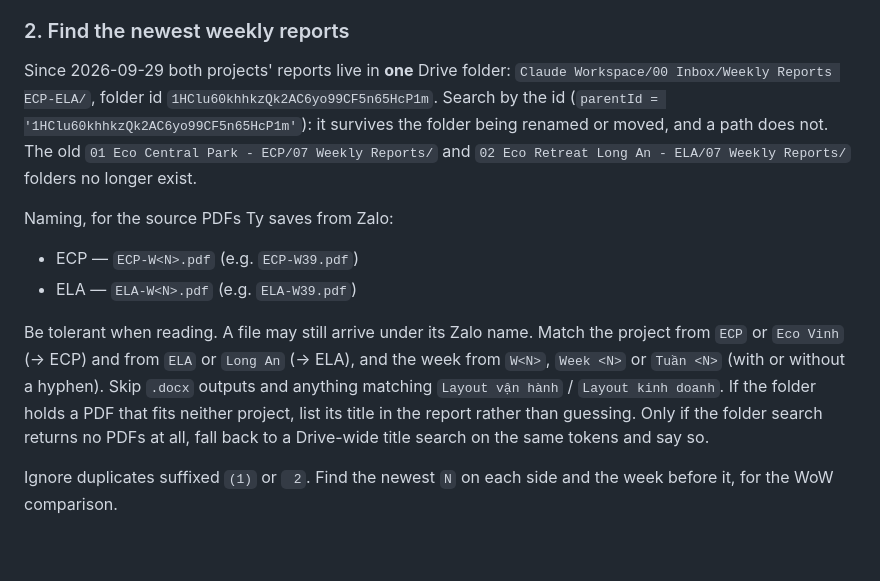
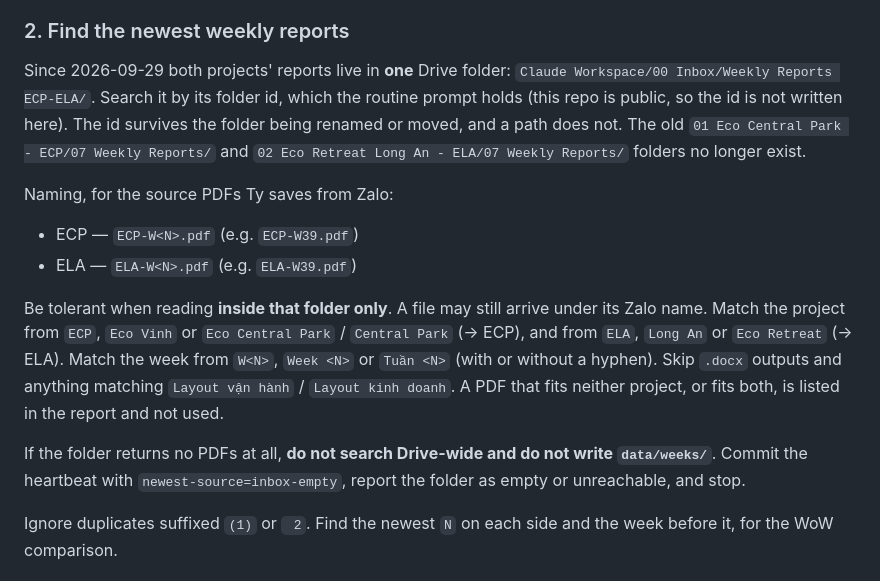
Before and after one commit to ttrng3/ecp-ela-weekly, a Markdown page: docs/weekly-refresh.md, the part around the change. GitHub-like rendering; blank space fills up the shorter version.

Commit message:
Runbook step 2: review fixes (id kept out of the public repo, no Drive-wide fallback, full project names)
Co-Authored-By: Claude Opus 5.5 <noreply@anthropic.com>

```diff
--- a/docs/weekly-refresh.md
+++ b/docs/weekly-refresh.md
@@ -37,11 +37,10 @@ identical from outside. It also exercises the GitHub write path every week.
 ### 2. Find the newest weekly reports
 
 Since 2026-09-29 both projects' reports live in **one** Drive folder:
-`Claude Workspace/00 Inbox/Weekly Reports ECP-ELA/`, folder id
-`1HClu60khhkzQk2AC6yo99CF5n65HcP1m`. Search by the id
-(`parentId = '1HClu60khhkzQk2AC6yo99CF5n65HcP1m'`): it survives the folder
-being renamed or moved, and a path does not. The old
-`01 Eco Central Park - ECP/07 Weekly Reports/` and
+`Claude Workspace/00 Inbox/Weekly Reports ECP-ELA/`. Search it by its folder
+id, which the routine prompt holds (this repo is public, so the id is not
+written here). The id survives the folder being renamed or moved, and a path
+does not. The old `01 Eco Central Park - ECP/07 Weekly Reports/` and
 `02 Eco Retreat Long An - ELA/07 Weekly Reports/` folders no longer exist.
 
 Naming, for the source PDFs Ty saves from Zalo:
@@ -49,13 +48,17 @@ Naming, for the source PDFs Ty saves from Zalo:
 - ECP — `ECP-W<N>.pdf` (e.g. `ECP-W39.pdf`)
 - ELA — `ELA-W<N>.pdf` (e.g. `ELA-W39.pdf`)
 
-Be tolerant when reading. A file may still arrive under its Zalo name. Match the
-project from `ECP` or `Eco Vinh` (→ ECP) and from `ELA` or `Long An` (→ ELA), and
-the week from `W<N>`, `Week <N>` or `Tuần <N>` (with or without a hyphen). Skip
-`.docx` outputs and anything matching `Layout vận hành` / `Layout kinh doanh`.
-If the folder holds a PDF that fits neither project, list its title in the
-report rather than guessing. Only if the folder search returns no PDFs at all,
-fall back to a Drive-wide title search on the same tokens and say so.
+Be tolerant when reading **inside that folder only**. A file may still arrive
+under its Zalo name. Match the project from `ECP`, `Eco Vinh` or
+`Eco Central Park` / `Central Park` (→ ECP), and from `ELA`, `Long An` or
+`Eco Retreat` (→ ELA). Match the week from `W<N>`, `Week <N>` or `Tuần <N>`
+(with or without a hyphen). Skip `.docx` outputs and anything matching
+`Layout vận hành` / `Layout kinh doanh`. A PDF that fits neither project, or
+fits both, is listed in the report and not used.
+
+If the folder returns no PDFs at all, **do not search Drive-wide and do not
+write `data/weeks/`**. Commit the heartbeat with `newest-source=inbox-empty`,
+report the folder as empty or unreachable, and stop.
 
 Ignore duplicates suffixed `(1)` or ` 2`. Find the newest `N` on each side and
 the week before it, for the WoW comparison.
```
